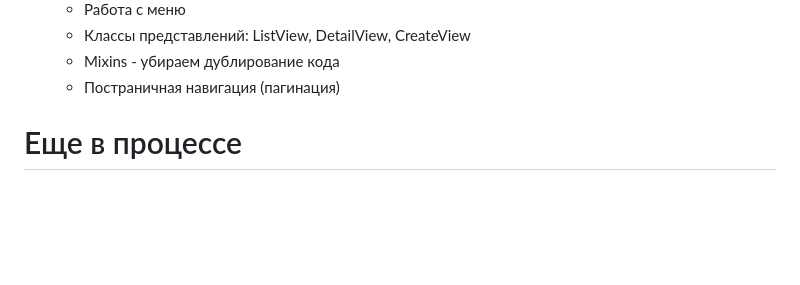
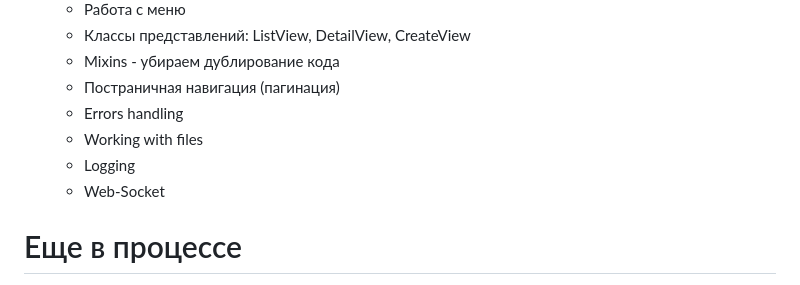
Before and after one commit to yersaiynn69/django_project, a Markdown page: README.md, the part around the change. Drawn GitHub-style; blank space fills up the shorter version.

```diff
--- a/README.md
+++ b/README.md
@@ -44,6 +44,10 @@
   + Классы представлений: ListView, DetailView, CreateView
   + Mixins - убираем дублирование кода
   + Постраничная навигация (пагинация)
+  + Errors handling
+  + Working with files
+  + Logging
+  + Web-Socket
 
 
 # Еще в процессе
```
